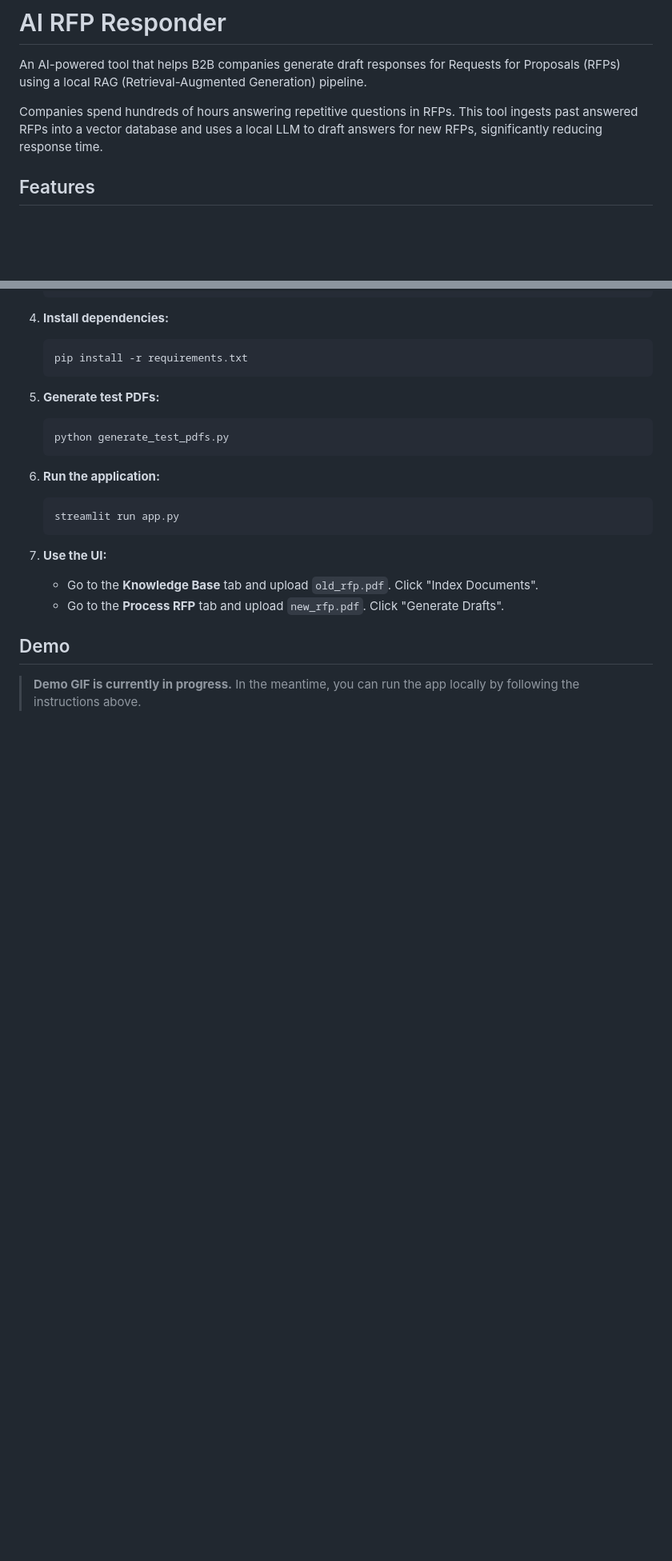
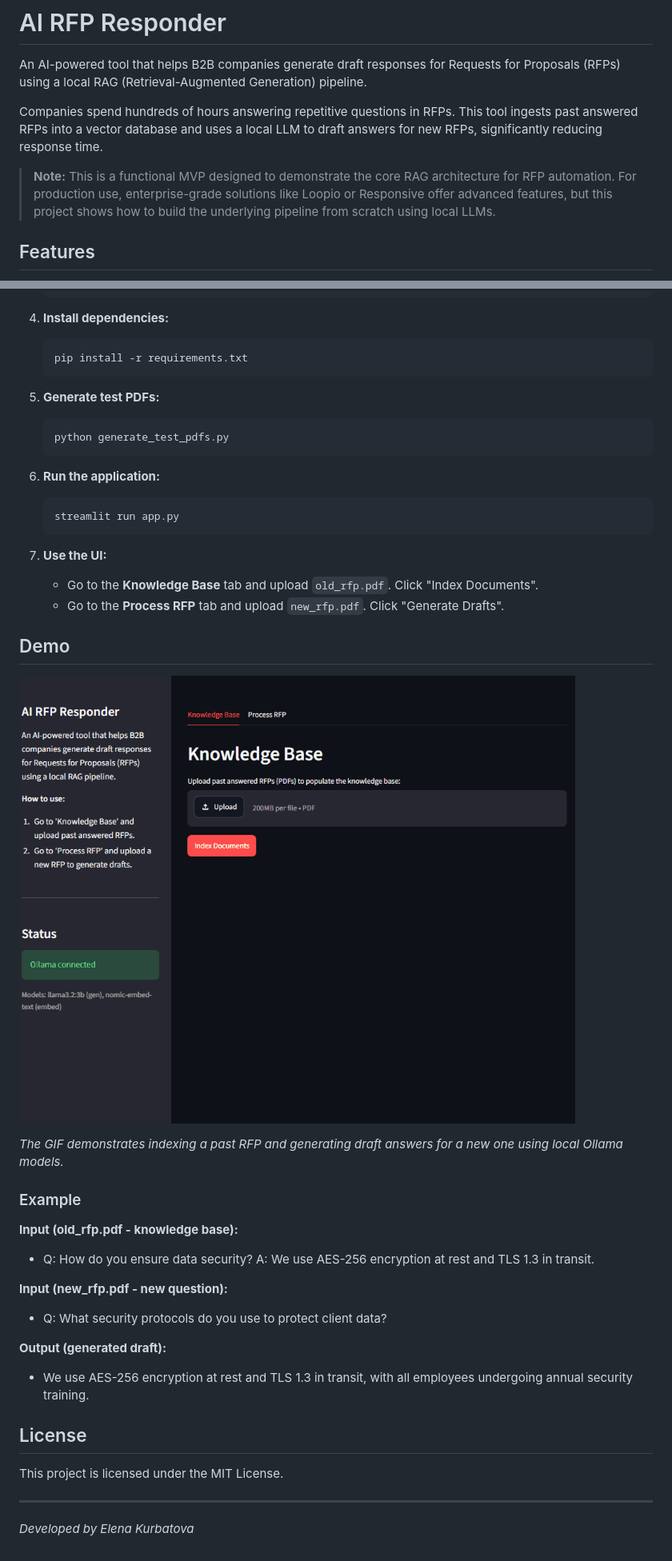
Before and after one commit to motok0t/rfp-responder, a Markdown page: README.md, 2 parts joined by grey strips. Shown at 80% size. Rendered like a GitHub page; pictures changed too: demo.gif (added); blank space fills up the shorter version.

Commit message:
Add demo GIF and update README

```diff
--- a/README.md
+++ b/README.md
@@ -3,6 +3,8 @@
 An AI-powered tool that helps B2B companies generate draft responses for Requests for Proposals (RFPs) using a local RAG (Retrieval-Augmented Generation) pipeline.
 
 Companies spend hundreds of hours answering repetitive questions in RFPs. This tool ingests past answered RFPs into a vector database and uses a local LLM to draft answers for new RFPs, significantly reducing response time.
+
+> **Note:** This is a functional MVP designed to demonstrate the core RAG architecture for RFP automation. For production use, enterprise-grade solutions like Loopio or Responsive offer advanced features, but this project shows how to build the underlying pipeline from scratch using local LLMs.
 
 ## Features
 
@@ -57,5 +59,24 @@ Companies spend hundreds of hours answering repetitive questions in RFPs. This t
 
 ## Demo
 
-> **Demo GIF is currently in progress.**
-> In the meantime, you can run the app locally by following the instructions above.
+![Demo](demo.gif)
+
+*The GIF demonstrates indexing a past RFP and generating draft answers for a new one using local Ollama models.*
+
+### Example
+
+**Input (old_rfp.pdf - knowledge base):**
+- Q: How do you ensure data security? A: We use AES-256 encryption at rest and TLS 1.3 in transit.
+
+**Input (new_rfp.pdf - new question):**
+- Q: What security protocols do you use to protect client data?
+
+**Output (generated draft):**
+- We use AES-256 encryption at rest and TLS 1.3 in transit, with all employees undergoing annual security training.
+
+## License
+
+This project is licensed under the MIT License.
+
+---
+*Developed by Elena Kurbatova*
```
